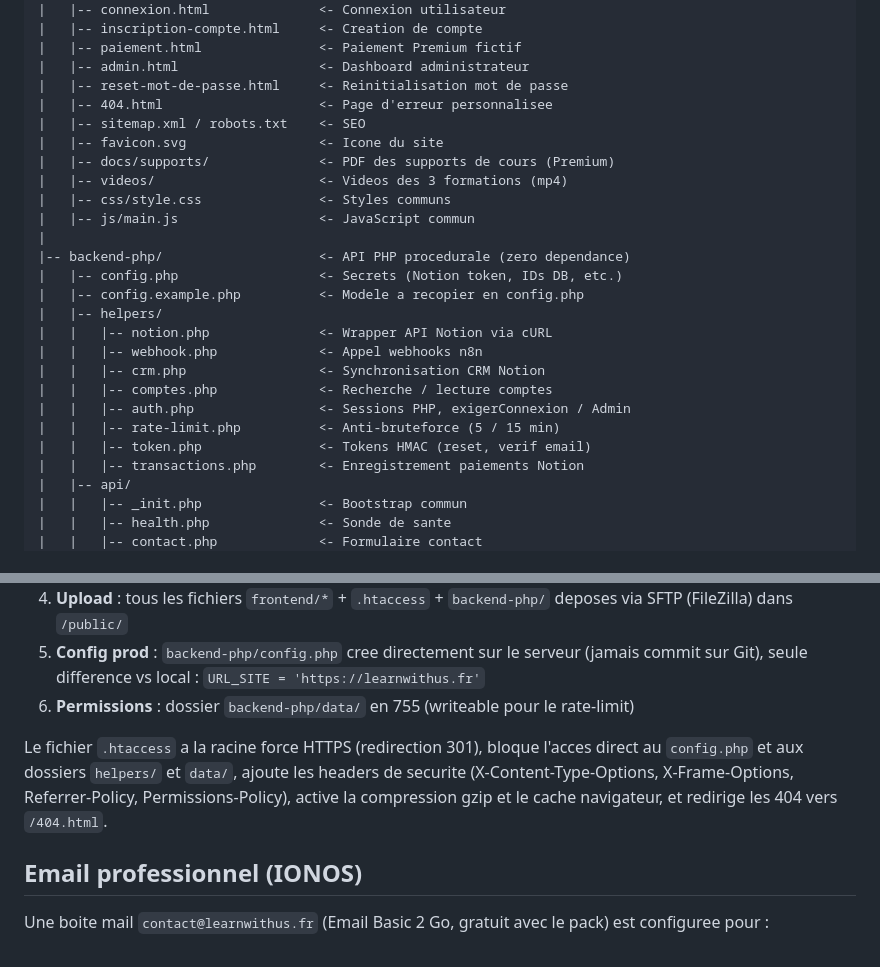
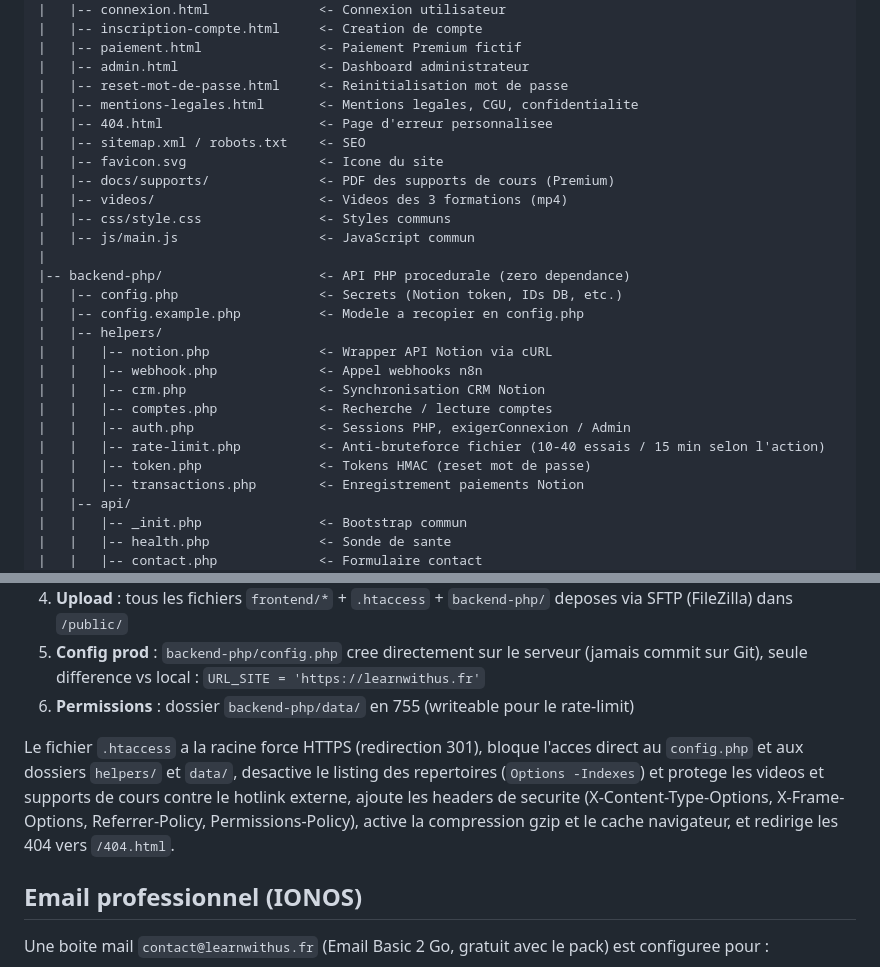
Before and after one commit to WissamTahiri/LearnWithUs, a Markdown page: README.md, 2 parts joined by grey strips. Rendered like a GitHub page.

Commit message:
README : mise a jour (valeurs rate-limit reelles, retrait verif email non retenue, ajout page mentions legales, .htaccess anti-listing et anti-hotlink)

```diff
--- a/README.md
+++ b/README.md
@@ -29,6 +29,7 @@ LearnWithUs/
 |   |-- paiement.html               <- Paiement Premium fictif
 |   |-- admin.html                  <- Dashboard administrateur
 |   |-- reset-mot-de-passe.html     <- Reinitialisation mot de passe
+|   |-- mentions-legales.html       <- Mentions legales, CGU, confidentialite
 |   |-- 404.html                    <- Page d'erreur personnalisee
 |   |-- sitemap.xml / robots.txt    <- SEO
 |   |-- favicon.svg                 <- Icone du site
@@ -46,8 +47,8 @@ LearnWithUs/
 |   |   |-- crm.php                 <- Synchronisation CRM Notion
 |   |   |-- comptes.php             <- Recherche / lecture comptes
 |   |   |-- auth.php                <- Sessions PHP, exigerConnexion / Admin
-|   |   |-- rate-limit.php          <- Anti-bruteforce (5 / 15 min)
-|   |   |-- token.php               <- Tokens HMAC (reset, verif email)
+|   |   |-- rate-limit.php          <- Anti-bruteforce fichier (10-40 essais / 15 min selon l'action)
+|   |   |-- token.php               <- Tokens HMAC (reset mot de passe)
 |   |   |-- transactions.php        <- Enregistrement paiements Notion
 |   |-- api/
 |   |   |-- _init.php               <- Bootstrap commun
@@ -143,7 +144,7 @@ Le site tourne en production sur `https://learnwithus.fr`. Les etapes suivies :
 5. **Config prod** : `backend-php/config.php` cree directement sur le serveur (jamais commit sur Git), seule difference vs local : `URL_SITE = 'https://learnwithus.fr'`
 6. **Permissions** : dossier `backend-php/data/` en 755 (writeable pour le rate-limit)
 
-Le fichier `.htaccess` a la racine force HTTPS (redirection 301), bloque l'acces direct au `config.php` et aux dossiers `helpers/` et `data/`, ajoute les headers de securite (X-Content-Type-Options, X-Frame-Options, Referrer-Policy, Permissions-Policy), active la compression gzip et le cache navigateur, et redirige les 404 vers `/404.html`.
+Le fichier `.htaccess` a la racine force HTTPS (redirection 301), bloque l'acces direct au `config.php` et aux dossiers `helpers/` et `data/`, desactive le listing des repertoires (`Options -Indexes`) et protege les videos et supports de cours contre le hotlink externe, ajoute les headers de securite (X-Content-Type-Options, X-Frame-Options, Referrer-Policy, Permissions-Policy), active la compression gzip et le cache navigateur, et redirige les 404 vers `/404.html`.
 
 
 ## Email professionnel (IONOS)
```
